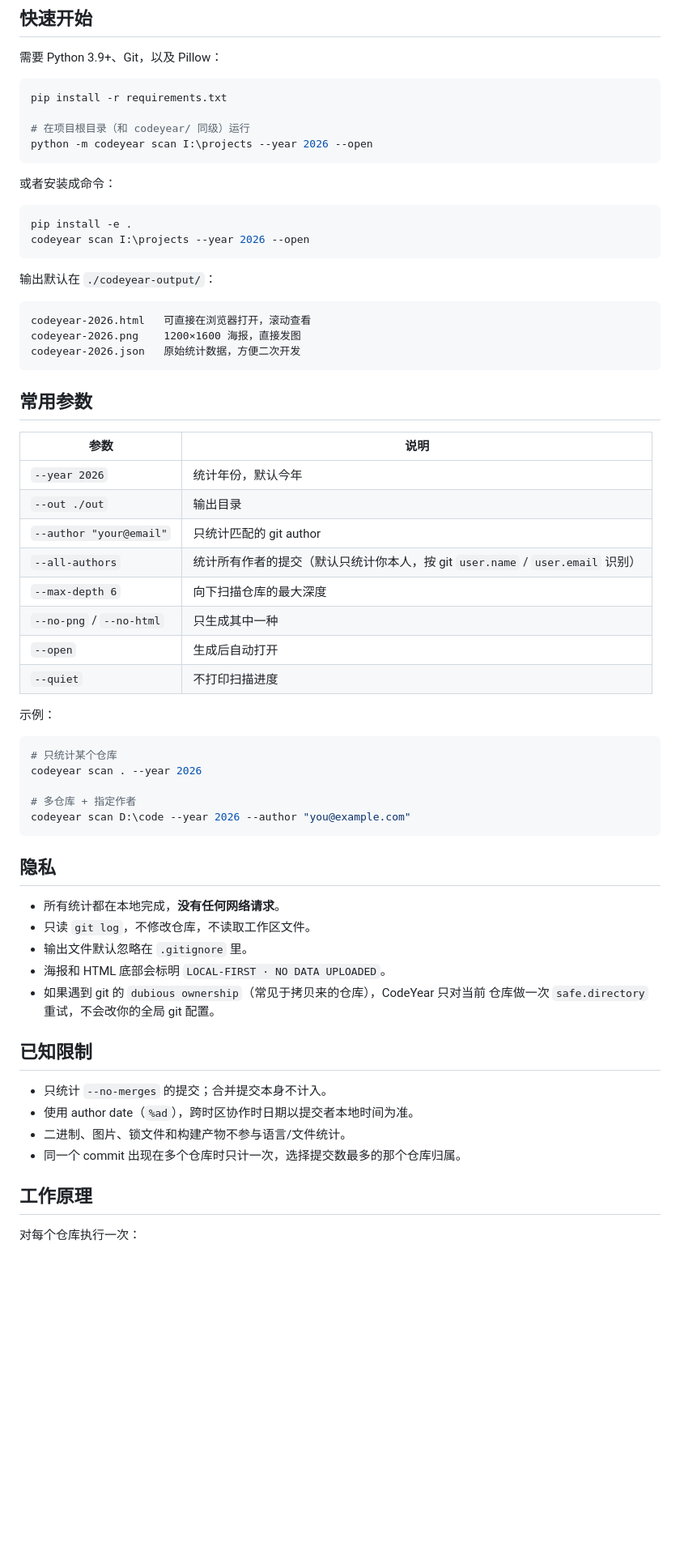
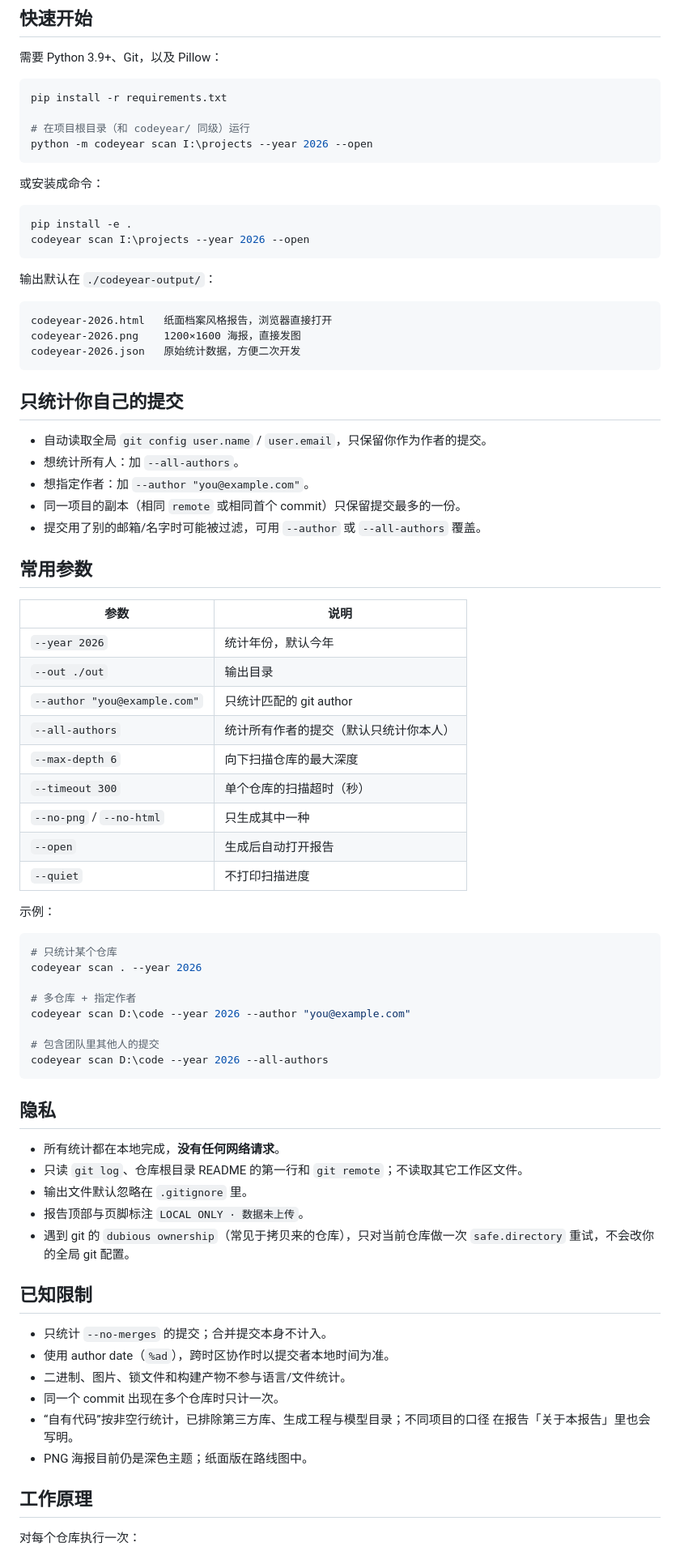
Before and after one commit to Qiongkura/codeyear, a Markdown page: README.md, the part around one of its changes. Shown at 81% size. Drawn GitHub-style; blank space fills up the shorter version.

````diff
--- a/README.md
+++ b/README.md
@@ -40,7 +56,7 @@ pip install -r requirements.txt
 python -m codeyear scan I:\projects --year 2026 --open
 ```
 
-或者安装成命令：
+或安装成命令：
 
 ```bash
 pip install -e .
@@ -50,10 +66,18 @@ codeyear scan I:\projects --year 2026 --open
 输出默认在 `./codeyear-output/`：
 
 ```text
-codeyear-2026.html   可直接在浏览器打开，滚动查看
+codeyear-2026.html   纸面档案风格报告，浏览器直接打开
 codeyear-2026.png    1200×1600 海报，直接发图
 codeyear-2026.json   原始统计数据，方便二次开发
 ```
+
+## 只统计你自己的提交
+
+- 自动读取全局 `git config user.name` / `user.email`，只保留你作为作者的提交。
+- 想统计所有人：加 `--all-authors`。
+- 想指定作者：加 `--author "you@example.com"`。
+- 同一项目的副本（相同 `remote` 或相同首个 commit）只保留提交最多的一份。
+- 提交用了别的邮箱/名字时可能被过滤，可用 `--author` 或 `--all-authors` 覆盖。
 
 ## 常用参数
 
@@ -61,11 +85,12 @@ codeyear-2026.json   原始统计数据，方便二次开发
 | --- | --- |
 | `--year 2026` | 统计年份，默认今年 |
 | `--out ./out` | 输出目录 |
-| `--author "your@email"` | 只统计匹配的 git author |
-| `--all-authors` | 统计所有作者的提交（默认只统计你本人，按 git `user.name` / `user.email` 识别） |
+| `--author "you@example.com"` | 只统计匹配的 git author |
+| `--all-authors` | 统计所有作者的提交（默认只统计你本人） |
 | `--max-depth 6` | 向下扫描仓库的最大深度 |
+| `--timeout 300` | 单个仓库的扫描超时（秒） |
 | `--no-png` / `--no-html` | 只生成其中一种 |
-| `--open` | 生成后自动打开 |
+| `--open` | 生成后自动打开报告 |
 | `--quiet` | 不打印扫描进度 |
 
 示例：
@@ -76,23 +101,29 @@ codeyear scan . --year 2026
 
 # 多仓库 + 指定作者
 codeyear scan D:\code --year 2026 --author "you@example.com"
+
+# 包含团队里其他人的提交
+codeyear scan D:\code --year 2026 --all-authors
 ```
 
 ## 隐私
 
 - 所有统计都在本地完成，**没有任何网络请求**。
-- 只读 `git log`，不修改仓库，不读取工作区文件。
+- 只读 `git log`、仓库根目录 README 的第一行和 `git remote`；不读取其它工作区文件。
 - 输出文件默认忽略在 `.gitignore` 里。
-- 海报和 HTML 底部会标明 `LOCAL-FIRST · NO DATA UPLOADED`。
-- 如果遇到 git 的 `dubious ownership`（常见于拷贝来的仓库），CodeYear 只对当前
-  仓库做一次 `safe.directory` 重试，不会改你的全局 git 配置。
+- 报告顶部与页脚标注 `LOCAL ONLY · 数据未上传`。
+- 遇到 git 的 `dubious ownership`（常见于拷贝来的仓库），只对当前仓库做一次
+  `safe.directory` 重试，不会改你的全局 git 配置。
 
 ## 已知限制
 
 - 只统计 `--no-merges` 的提交；合并提交本身不计入。
-- 使用 author date（`%ad`），跨时区协作时日期以提交者本地时间为准。
+- 使用 author date（`%ad`），跨时区协作时以提交者本地时间为准。
 - 二进制、图片、锁文件和构建产物不参与语言/文件统计。
-- 同一个 commit 出现在多个仓库时只计一次，选择提交数最多的那个仓库归属。
+- 同一个 commit 出现在多个仓库时只计一次。
+- “自有代码”按非空行统计，已排除第三方库、生成工程与模型目录；不同项目的口径
+  在报告「关于本报告」里也会写明。
+- PNG 海报目前仍是深色主题；纸面版在路线图中。
 
 ## 工作原理
 
````
Also changed, not shown: other parts of README.md (+67 -33 lines), docs/report-preview.png (added), 2 other files.
